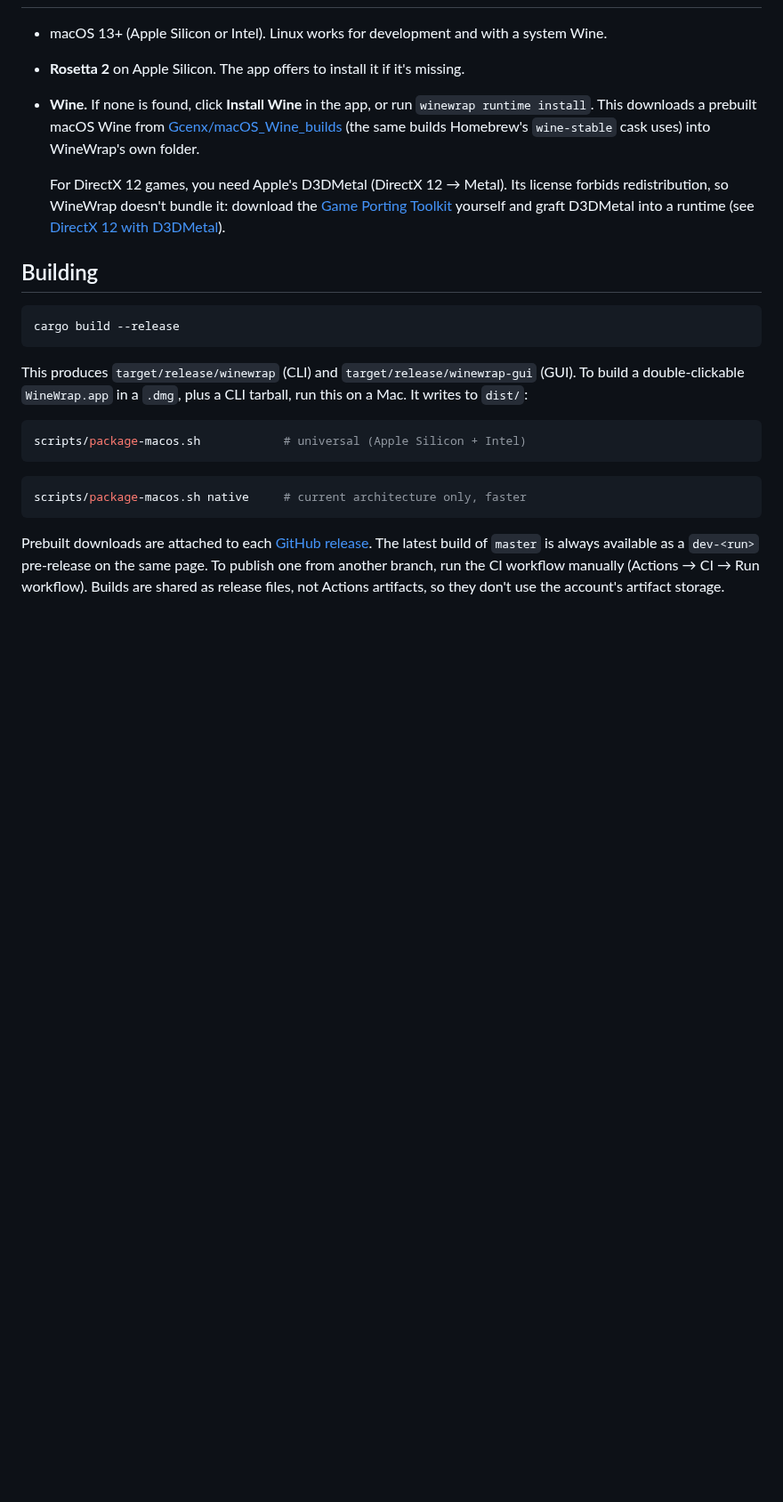
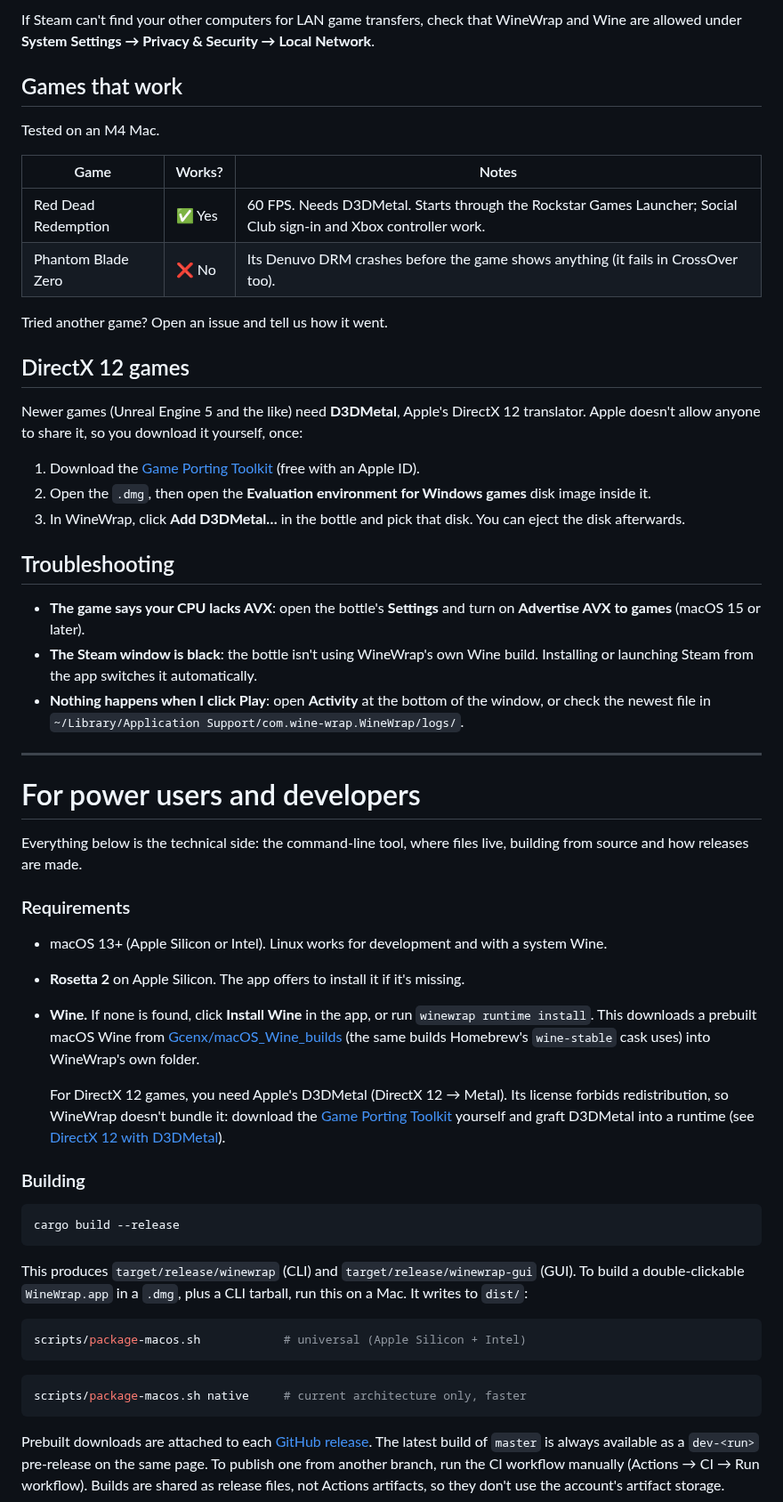
Before and after one commit to kurexi/wine-wrap, a Markdown page: README.md, the part around one of its changes. Shown at 89% size. Rendered like a GitHub page; blank space fills up the shorter version.

````diff
--- a/README.md
+++ b/README.md
@@ -24,3 +65,50 @@ launch your games.
+If Steam can't find your other computers for LAN game transfers, check that
+WineWrap and Wine are allowed under **System Settings → Privacy & Security →
+Local Network**.
+
+## Games that work
+
+Tested on an M4 Mac.
+
+| Game | Works? | Notes |
+| --- | --- | --- |
+| Red Dead Redemption | ✅ Yes | 60 FPS. Needs D3DMetal. Starts through the Rockstar Games Launcher; Social Club sign-in and Xbox controller work. |
+| Phantom Blade Zero | ❌ No | Its Denuvo DRM crashes before the game shows anything (it fails in CrossOver too). |
+
+Tried another game? Open an issue and tell us how it went.
+
+## DirectX 12 games
+
+Newer games (Unreal Engine 5 and the like) need **D3DMetal**, Apple's
+DirectX 12 translator. Apple doesn't allow anyone to share it, so you download
+it yourself, once:
+
+1. Download the
+   [Game Porting Toolkit](https://developer.apple.com/games/game-porting-toolkit/)
+   (free with an Apple ID).
+2. Open the `.dmg`, then open the **Evaluation environment for Windows games**
+   disk image inside it.
+3. In WineWrap, click **Add D3DMetal…** in the bottle and pick that disk.
+   You can eject the disk afterwards.
+
+## Troubleshooting
+
+* **The game says your CPU lacks AVX**: open the bottle's **Settings** and turn
+  on **Advertise AVX to games** (macOS 15 or later).
+* **The Steam window is black**: the bottle isn't using WineWrap's own Wine
+  build. Installing or launching Steam from the app switches it automatically.
+* **Nothing happens when I click Play**: open **Activity** at the bottom of
+  the window, or check the newest file in
+  `~/Library/Application Support/com.wine-wrap.WineWrap/logs/`.
+
+---
+
+# For power users and developers
+
+Everything below is the technical side: the command-line tool, where files
+live, building from source and how releases are made.
+
+### Requirements
 
 * macOS 13+ (Apple Silicon or Intel). Linux works for development and with a system Wine.
 * **Rosetta 2** on Apple Silicon. The app offers to install it if it's missing.
@@ -35,7 +123,7 @@ launch your games.
   yourself and graft D3DMetal into a runtime (see
   [DirectX 12 with D3DMetal](#directx-12-with-d3dmetal)).
 
-## Building
+### Building
 
 ```bash
 cargo build --release
````
Also changed, not shown: other parts of README.md (+70 -40 lines), screenshots/winewrap-app.png (added), 9 other files.
